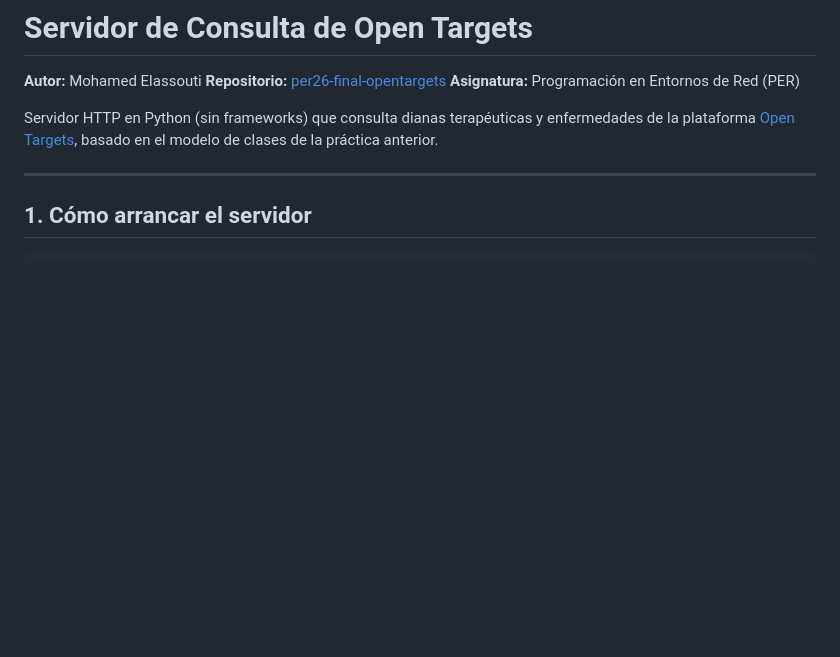
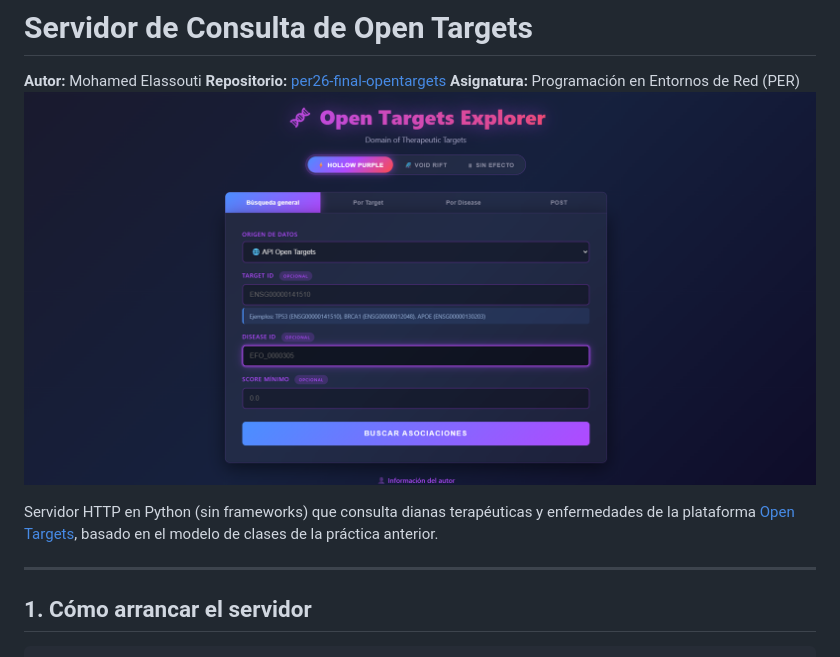
Before and after one commit to m-elass/per26-final-opentargets, a Markdown page: README.md, the part around the change. Drawn GitHub-style; blank space fills up the shorter version.

```diff
--- a/README.md
+++ b/README.md
@@ -3,6 +3,7 @@
 **Autor:** Mohamed Elassouti
 **Repositorio:** [per26-final-opentargets](https://github.com/m-elass/per26-final-opentargets.git)
 **Asignatura:** Programación en Entornos de Red (PER)
+![Tu cuaderno](peropentargets.png)
 
 Servidor HTTP en Python (sin frameworks) que consulta dianas terapéuticas
 y enfermedades de la plataforma [Open Targets](https://platform.opentargets.org/),
```
